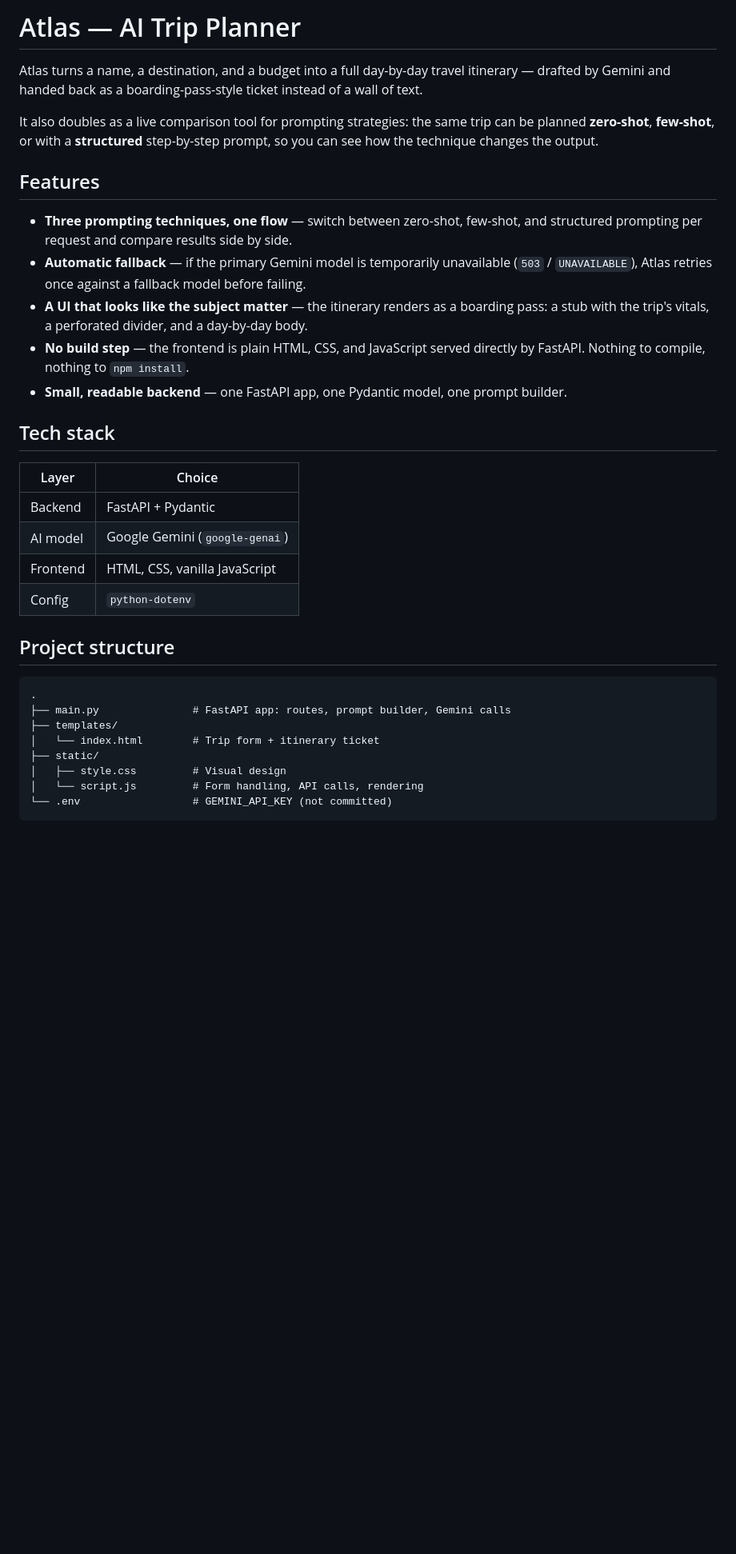
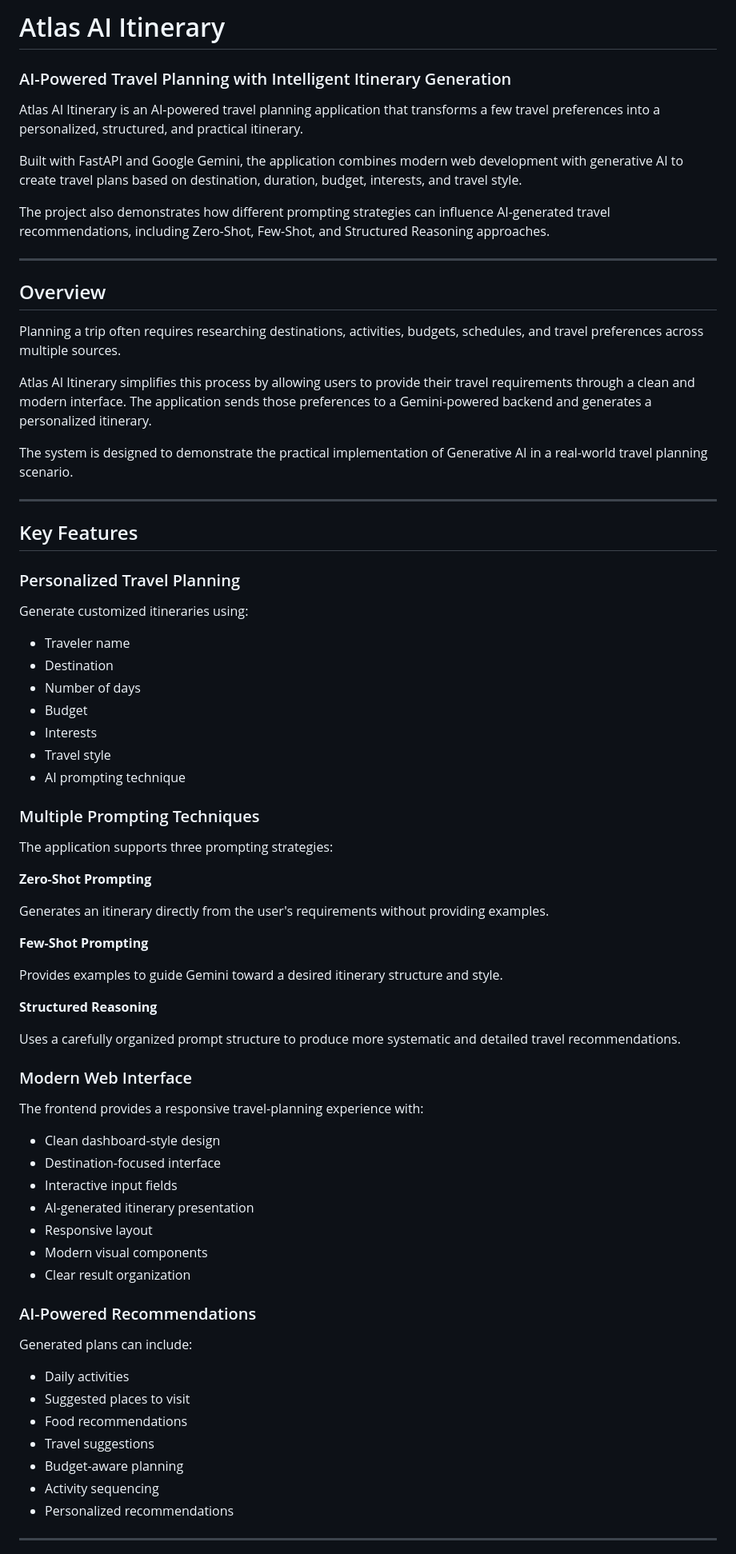
Before and after one commit to Rameeshafatima-png/Atlas-Ai-Itinerary, a Markdown page: README.md, the part around one of its changes. Shown at 80% size. Drawn GitHub-style; blank space fills up the shorter version.

Commit message:
Revise README for Atlas AI Itinerary
Updated the README to reflect new project features and structure.

````diff
--- a/README.md
+++ b/README.md
@@ -1,34 +1,78 @@
-# Atlas — AI Trip Planner
+# Atlas AI Itinerary
 
-Atlas turns a name, a destination, and a budget into a full day-by-day travel itinerary — drafted by Gemini and handed back as a boarding-pass-style ticket instead of a wall of text.
+### AI-Powered Travel Planning with Intelligent Itinerary Generation
 
-It also doubles as a live comparison tool for prompting strategies: the same trip can be planned **zero-shot**, **few-shot**, or with a **structured** step-by-step prompt, so you can see how the technique changes the output.
+Atlas AI Itinerary is an AI-powered travel planning application that transforms a few travel preferences into a personalized, structured, and practical itinerary.
 
-## Features
+Built with FastAPI and Google Gemini, the application combines modern web development with generative AI to create travel plans based on destination, duration, budget, interests, and travel style.
 
-- **Three prompting techniques, one flow** — switch between zero-shot, few-shot, and structured prompting per request and compare results side by side.
-- **Automatic fallback** — if the primary Gemini model is temporarily unavailable (`503` / `UNAVAILABLE`), Atlas retries once against a fallback model before failing.
-- **A UI that looks like the subject matter** — the itinerary renders as a boarding pass: a stub with the trip's vitals, a perforated divider, and a day-by-day body.
-- **No build step** — the frontend is plain HTML, CSS, and JavaScript served directly by FastAPI. Nothing to compile, nothing to `npm install`.
-- **Small, readable backend** — one FastAPI app, one Pydantic model, one prompt builder.
+The project also demonstrates how different prompting strategies can influence AI-generated travel recommendations, including Zero-Shot, Few-Shot, and Structured Reasoning approaches.
 
-## Tech stack
+---
 
-| Layer      | Choice                          |
-|------------|----------------------------------|
-| Backend    | FastAPI + Pydantic               |
-| AI model   | Google Gemini (`google-genai`)   |
-| Frontend   | HTML, CSS, vanilla JavaScript    |
-| Config     | `python-dotenv`                  |
+## Overview
 
-## Project structure
+Planning a trip often requires researching destinations, activities, budgets, schedules, and travel preferences across multiple sources.
 
-```
-.
-├── main.py               # FastAPI app: routes, prompt builder, Gemini calls
-├── templates/
-│   └── index.html        # Trip form + itinerary ticket
-├── static/
-│   ├── style.css         # Visual design
-│   └── script.js         # Form handling, API calls, rendering
-└── .env                  # GEMINI_API_KEY (not committed)
+Atlas AI Itinerary simplifies this process by allowing users to provide their travel requirements through a clean and modern interface. The application sends those preferences to a Gemini-powered backend and generates a personalized itinerary.
+
+The system is designed to demonstrate the practical implementation of Generative AI in a real-world travel planning scenario.
+
+---
+
+## Key Features
+
+### Personalized Travel Planning
+
+Generate customized itineraries using:
+
+* Traveler name
+* Destination
+* Number of days
+* Budget
+* Interests
+* Travel style
+* AI prompting technique
+
+### Multiple Prompting Techniques
+
+The application supports three prompting strategies:
+
+**Zero-Shot Prompting**
+
+Generates an itinerary directly from the user's requirements without providing examples.
+
+**Few-Shot Prompting**
+
+Provides examples to guide Gemini toward a desired itinerary structure and style.
+
+**Structured Reasoning**
+
+Uses a carefully organized prompt structure to produce more systematic and detailed travel recommendations.
+
+### Modern Web Interface
+
+The frontend provides a responsive travel-planning experience with:
+
+* Clean dashboard-style design
+* Destination-focused interface
+* Interactive input fields
+* AI-generated itinerary presentation
+* Responsive layout
+* Modern visual components
+* Clear result organization
+
+### AI-Powered Recommendations
+
+Generated plans can include:
+
+* Daily activities
+* Suggested places to visit
+* Food recommendations
+* Travel suggestions
+* Budget-aware planning
+* Activity sequencing
+* Personalized recommendations
+
+---
+
````
Also changed, not shown: other parts of README.md (+304 -44 lines).
